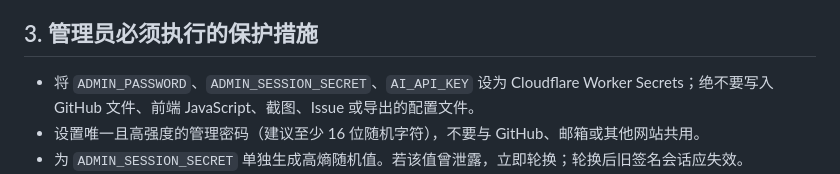
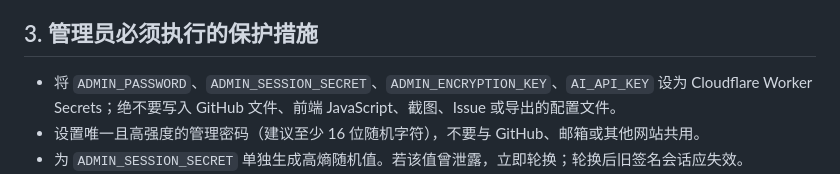
Before and after one commit to PaleSquire71029/calculator, a Markdown page: ai-proxy/SECURITY.md, the part around the change. Drawn GitHub-style.

Commit message:
Include encryption key in required secret checklist

```diff
--- a/ai-proxy/SECURITY.md
+++ b/ai-proxy/SECURITY.md
@@ -30,7 +30,7 @@
 
 ## 3. 管理员必须执行的保护措施
 
-- 将 `ADMIN_PASSWORD`、`ADMIN_SESSION_SECRET`、`AI_API_KEY` 设为 Cloudflare Worker Secrets；绝不要写入 GitHub 文件、前端 JavaScript、截图、Issue 或导出的配置文件。
+- 将 `ADMIN_PASSWORD`、`ADMIN_SESSION_SECRET`、`ADMIN_ENCRYPTION_KEY`、`AI_API_KEY` 设为 Cloudflare Worker Secrets；绝不要写入 GitHub 文件、前端 JavaScript、截图、Issue 或导出的配置文件。
 - 设置唯一且高强度的管理密码（建议至少 16 位随机字符），不要与 GitHub、邮箱或其他网站共用。
 - 为 `ADMIN_SESSION_SECRET` 单独生成高熵随机值。若该值曾泄露，立即轮换；轮换后旧签名会话应失效。
 - 限制 GitHub 仓库和 Cloudflare 账户的协作者与权限；开启 GitHub 双重验证，并定期检查提交历史、Actions 日志和部署配置中是否意外出现密钥。
```
